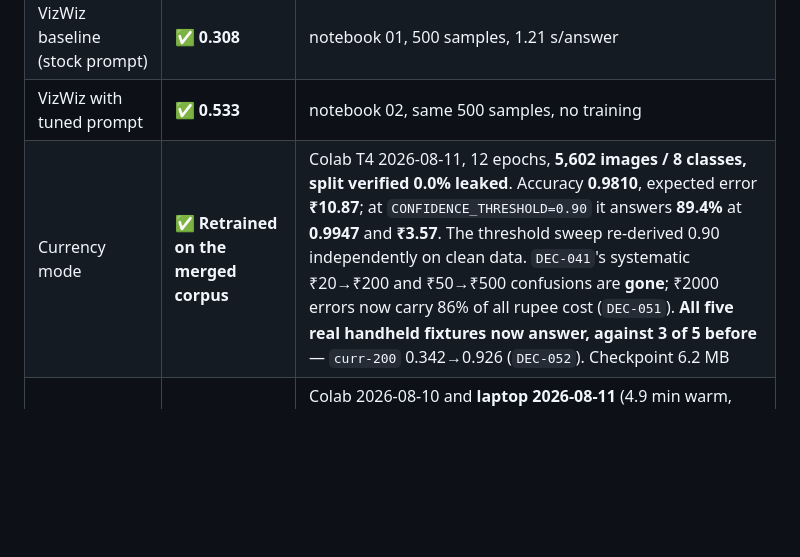
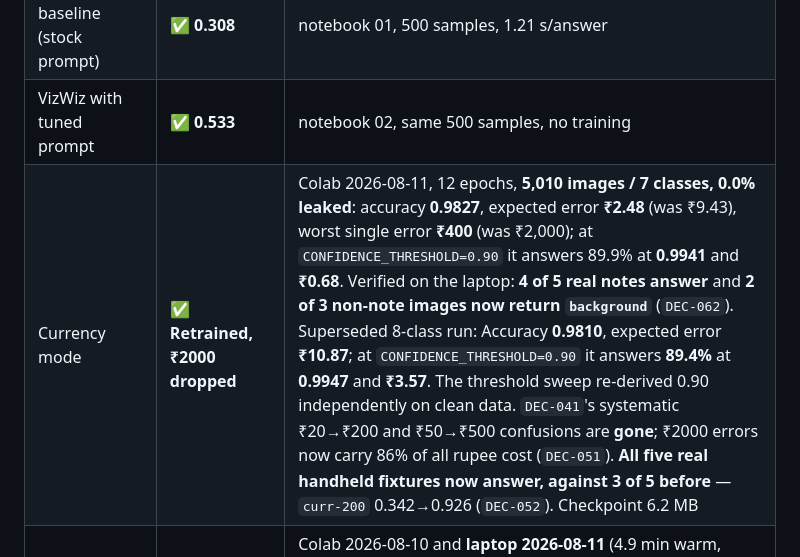
Before and after one commit to DevGurav/Drishti, a Markdown page: docs/BUILD_PLAN.md, the part around one of its changes. GitHub-like rendering; blank space fills up the shorter version.

Commit message:
docs: verify the 7-class currency model on real fixtures
Re-ran the laptop fixtures against the new checkpoint, because DEC-052
established that the benchmark cannot see this.

Real notes went 5 of 5 to 4 of 5: curr-200 fell 0.926 -> 0.784. It still
predicts 200 correctly, so that is a withheld correct answer rather than a
misread, and it costs a retaken photo.

Non-note images went 0 of 3 to 2 of 3. strip_partial moved from 500 at 0.578 to
background at 0.861 and newspaper-marathi from 100 at 0.705 to background at
0.901. DEC-042, that background had learned this dataset's tables rather than
"no note present", is largely resolved by the VizWiz negatives.

The two failures are not equal and are not netted off. A withheld note costs a
retake; a medicine strip announced as a banknote to someone who cannot check is
the failure the project exists to prevent.

CONFIDENCE_THRESHOLD stays at 0.90. strip_paracip still reads 100 at 0.840, so
lowering the bar to rescue curr-200 at 0.784 would ship that false positive.
Headroom is 0.06, and that is the number to watch.

```diff
--- a/docs/BUILD_PLAN.md
+++ b/docs/BUILD_PLAN.md
@@ -46,7 +46,7 @@ know which month Phase 3 lands in is not.
 | Read mode (Devanagari) | ✅ **Works** | Colab 2026-08-10: `newspaper-marathi.png` → **1010 Devanagari chars of 1238** at *both* 1280 (69.4 s) and 1600 (103.6 s). Headline and body both legible (`खंक तिजोरीमुळे भिवंडी भकास`, `ठाणे : अरुंद रस्ते…`). Foil is thin as expected: 14 chars @1280, 12 @1600. `RISK-7` retired |
 | VizWiz baseline (stock prompt) | ✅ **0.308** | notebook 01, 500 samples, 1.21 s/answer |
 | VizWiz with tuned prompt | ✅ **0.533** | notebook 02, same 500 samples, no training |
-| Currency mode | ✅ **Retrained on the merged corpus** | Colab T4 2026-08-11, 12 epochs, **5,602 images / 8 classes, split verified 0.0% leaked**. Accuracy **0.9810**, expected error **₹10.87**; at `CONFIDENCE_THRESHOLD=0.90` it answers **89.4%** at **0.9947** and **₹3.57**. The threshold sweep re-derived 0.90 independently on clean data. `DEC-041`'s systematic ₹20→₹200 and ₹50→₹500 confusions are **gone**; ₹2000 errors now carry 86% of all rupee cost (`DEC-051`). **All five real handheld fixtures now answer, against 3 of 5 before** — `curr-200` 0.342→0.926 (`DEC-052`). Checkpoint 6.2 MB |
+| Currency mode | ✅ **Retrained, ₹2000 dropped** | Colab 2026-08-11, 12 epochs, **5,010 images / 7 classes, 0.0% leaked**: accuracy **0.9827**, expected error **₹2.48** (was ₹9.43), worst single error **₹400** (was ₹2,000); at `CONFIDENCE_THRESHOLD=0.90` it answers 89.9% at **0.9941** and **₹0.68**. Verified on the laptop: **4 of 5 real notes answer** and **2 of 3 non-note images now return `background`** (`DEC-062`). Superseded 8-class run:  Accuracy **0.9810**, expected error **₹10.87**; at `CONFIDENCE_THRESHOLD=0.90` it answers **89.4%** at **0.9947** and **₹3.57**. The threshold sweep re-derived 0.90 independently on clean data. `DEC-041`'s systematic ₹20→₹200 and ₹50→₹500 confusions are **gone**; ₹2000 errors now carry 86% of all rupee cost (`DEC-051`). **All five real handheld fixtures now answer, against 3 of 5 before** — `curr-200` 0.342→0.926 (`DEC-052`). Checkpoint 6.2 MB |
 | Scene / Ask modes | ✅ **Both work**, laptop included | Colab 2026-08-10 and **laptop 2026-08-11** (4.9 min warm, against 8 min on Colab CPU). Scene returns a full paragraph, confirming `DEC-031`. **The confabulation reproduces exactly** — "contains 30 tablets" (it holds 10) and "clear plastic… white backing" (it is opaque foil), word for word on both machines: `DEC-037` is a repeatable failure, not an anecdote |
 | Translation + TTS | ✅ Works end-to-end, **laptop included** | Colab 2026-08-10, and laptop 2026-08-11 in 5.6 min: `हे पॅरासिटामॉल आहे. हे APR.28 पर्यंत वैध आहे. एमआरपी 10.30 रुपये आहे.` plus 5.3 s of Marathi audio. Needed VS Build Tools (`IndicTransToolkit` is source-only) and `sentencepiece` |
 | Android port | ⬜ Not started | Phase 5 |
```
Also changed, not shown: other parts of docs/BUILD_PLAN.md (+1 -0 lines).
